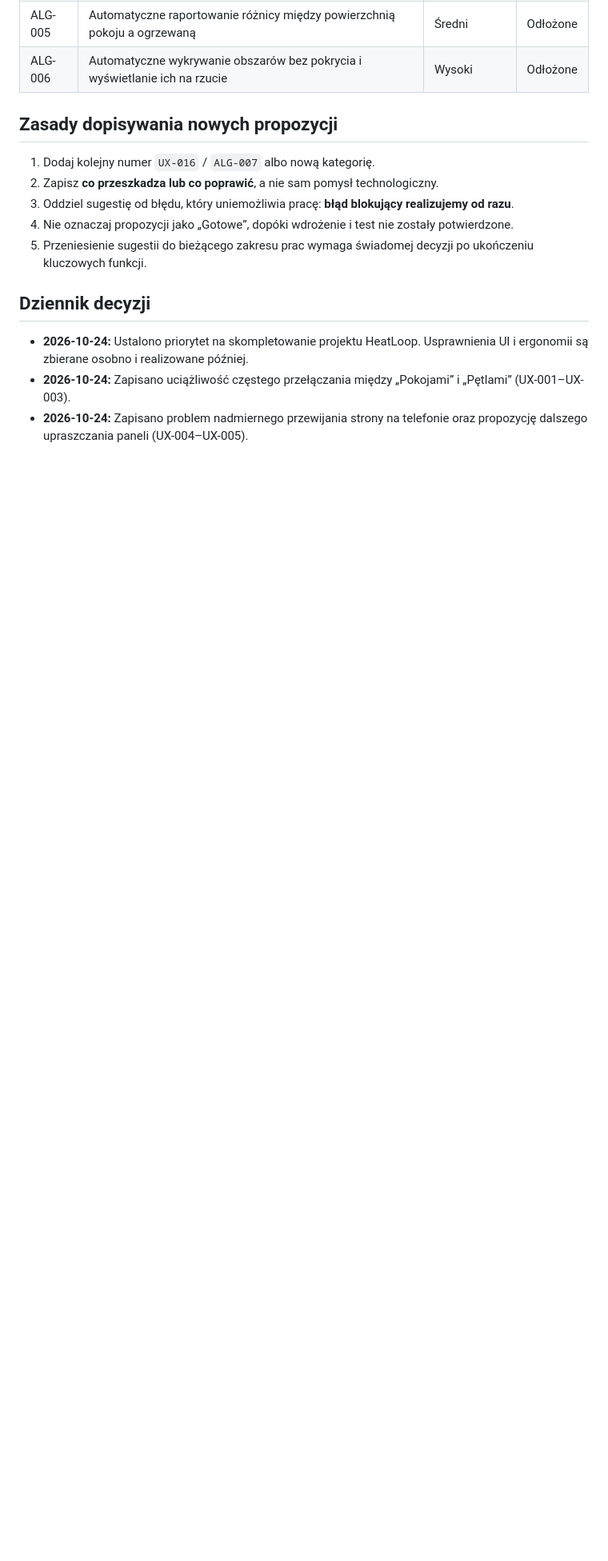
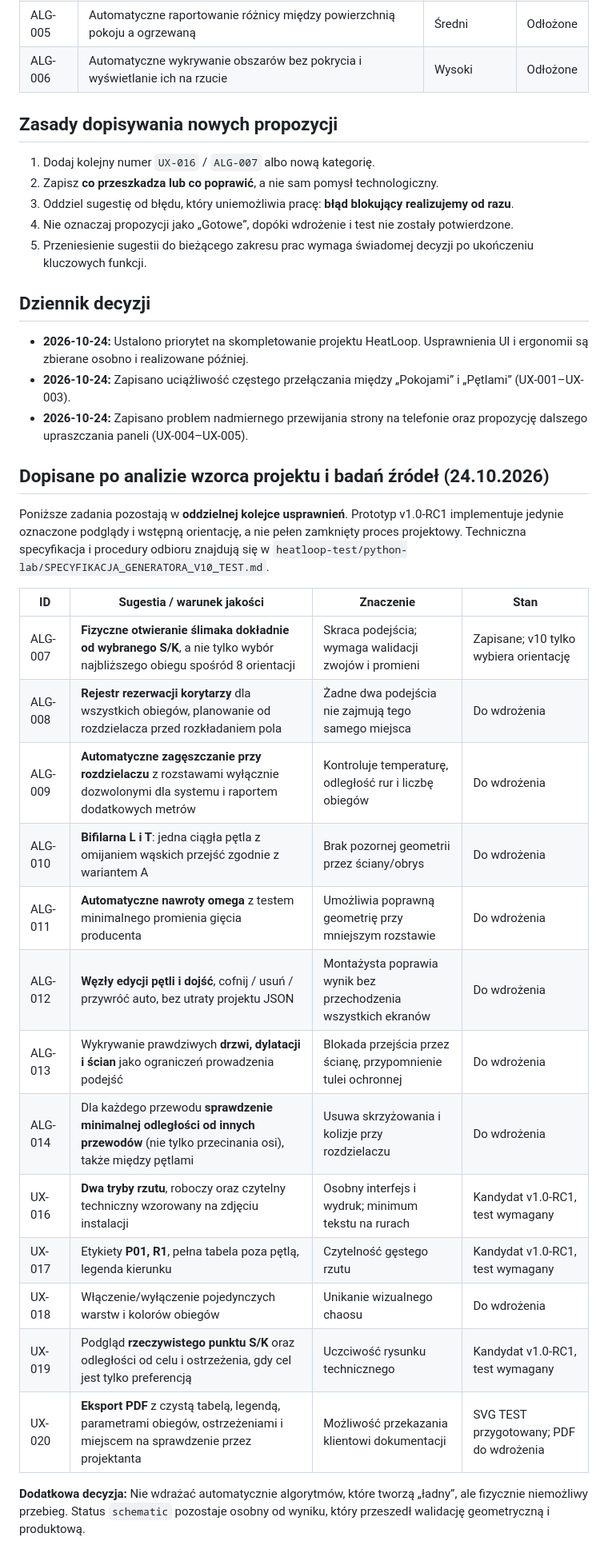
Before and after one commit to dv8zz6p8s9-a11y/heatloop.github.io, a Markdown page: SUGESTIE_USPRAWNIEN_HEATLOOP.md, the part around the change. Shown at 80% size. Rendered like a GitHub page; blank space fills up the shorter version.

Commit message:
Record generator L/T, routing/corridor reservation and technical drawing followups in separate HeatLoop improvements file

```diff
--- a/SUGESTIE_USPRAWNIEN_HEATLOOP.md
+++ b/SUGESTIE_USPRAWNIEN_HEATLOOP.md
@@ -64,3 +64,26 @@ Te propozycje rozwijają **gotowy** silnik, ale nie zastępują wymaganego teraz
 - **2026-10-24:** Ustalono priorytet na skompletowanie projektu HeatLoop. Usprawnienia UI i ergonomii są zbierane osobno i realizowane później.
 - **2026-10-24:** Zapisano uciążliwość częstego przełączania między „Pokojami” i „Pętlami” (UX-001–UX-003).
 - **2026-10-24:** Zapisano problem nadmiernego przewijania strony na telefonie oraz propozycję dalszego upraszczania paneli (UX-004–UX-005).
+
+
+## Dopisane po analizie wzorca projektu i badań źródeł (24.10.2026)
+
+Poniższe zadania pozostają w **oddzielnej kolejce usprawnień**. Prototyp v1.0-RC1 implementuje jedynie oznaczone podglądy i wstępną orientację, a nie pełen zamknięty proces projektowy. Techniczna specyfikacja i procedury odbioru znajdują się w `heatloop-test/python-lab/SPECYFIKACJA_GENERATORA_V10_TEST.md`.
+
+| ID | Sugestia / warunek jakości | Znaczenie | Stan |
+| --- | --- | --- | --- |
+| ALG-007 | **Fizyczne otwieranie ślimaka dokładnie od wybranego S/K**, a nie tylko wybór najbliższego obiegu spośród 8 orientacji | Skraca podejścia; wymaga walidacji zwojów i promieni | Zapisane; v10 tylko wybiera orientację |
+| ALG-008 | **Rejestr rezerwacji korytarzy** dla wszystkich obiegów, planowanie od rozdzielacza przed rozkładaniem pola | Żadne dwa podejścia nie zajmują tego samego miejsca | Do wdrożenia |
+| ALG-009 | **Automatyczne zagęszczanie przy rozdzielaczu** z rozstawami wyłącznie dozwolonymi dla systemu i raportem dodatkowych metrów | Kontroluje temperaturę, odległość rur i liczbę obiegów | Do wdrożenia |
+| ALG-010 | **Bifilarna L i T**: jedna ciągła pętla z omijaniem wąskich przejść zgodnie z wariantem A | Brak pozornej geometrii przez ściany/obrys | Do wdrożenia |
+| ALG-011 | **Automatyczne nawroty omega** z testem minimalnego promienia gięcia producenta | Umożliwia poprawną geometrię przy mniejszym rozstawie | Do wdrożenia |
+| ALG-012 | **Węzły edycji pętli i dojść**, cofnij / usuń / przywróć auto, bez utraty projektu JSON | Montażysta poprawia wynik bez przechodzenia wszystkich ekranów | Do wdrożenia |
+| ALG-013 | Wykrywanie prawdziwych **drzwi, dylatacji i ścian** jako ograniczeń prowadzenia podejść | Blokada przejścia przez ścianę, przypomnienie tulei ochronnej | Do wdrożenia |
+| ALG-014 | Dla każdego przewodu **sprawdzenie minimalnej odległości od innych przewodów** (nie tylko przecinania osi), także między pętlami | Usuwa skrzyżowania i kolizje przy rozdzielaczu | Do wdrożenia |
+| UX-016 | **Dwa tryby rzutu**, roboczy oraz czytelny techniczny wzorowany na zdjęciu instalacji | Osobny interfejs i wydruk; minimum tekstu na rurach | Kandydat v1.0-RC1, test wymagany |
+| UX-017 | Etykiety **P01, R1**, pełna tabela poza pętlą, legenda kierunku | Czytelność gęstego rzutu | Kandydat v1.0-RC1, test wymagany |
+| UX-018 | Włączenie/wyłączenie pojedynczych warstw i kolorów obiegów | Unikanie wizualnego chaosu | Do wdrożenia |
+| UX-019 | Podgląd **rzeczywistego punktu S/K** oraz odległości od celu i ostrzeżenia, gdy cel jest tylko preferencją | Uczciwość rysunku technicznego | Kandydat v1.0-RC1, test wymagany |
+| UX-020 | **Eksport PDF** z czystą tabelą, legendą, parametrami obiegów, ostrzeżeniami i miejscem na sprawdzenie przez projektanta | Możliwość przekazania klientowi dokumentacji | SVG TEST przygotowany; PDF do wdrożenia |
+
+**Dodatkowa decyzja:** Nie wdrażać automatycznie algorytmów, które tworzą „ładny”, ale fizycznie niemożliwy przebieg. Status `schematic` pozostaje osobny od wyniku, który przeszedł walidację geometryczną i produktową.
```
